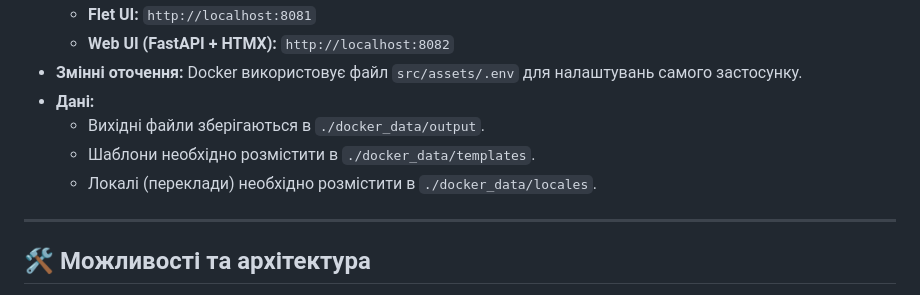
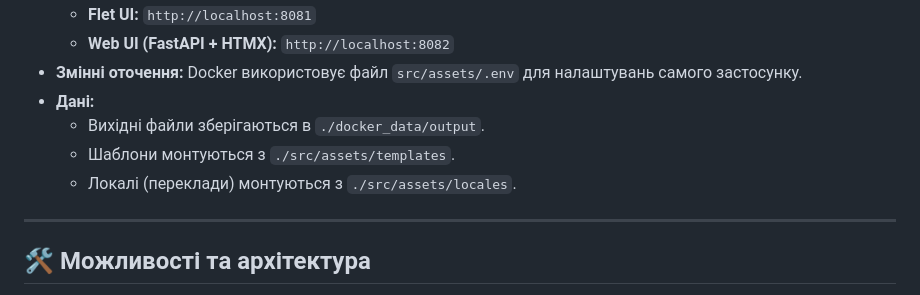
Before and after one commit to BogdanovychA/h-line, a Markdown page: README.md, the part around the change. Rendered like a GitHub page.

Commit message:
Оновлено README: актуалізовано шляхи монтування шаблонів та локалей для Docker

```diff
--- a/README.md
+++ b/README.md
@@ -71,8 +71,8 @@ uv sync
 * **Змінні оточення:** Docker використовує файл `src/assets/.env` для налаштувань самого застосунку.
 * **Дані:**
     * Вихідні файли зберігаються в `./docker_data/output`.
-    * Шаблони необхідно розмістити в `./docker_data/templates`.
-    * Локалі (переклади) необхідно розмістити в `./docker_data/locales`.
+    * Шаблони монтуються з `./src/assets/templates`.
+    * Локалі (переклади) монтуються з `./src/assets/locales`.
 
 ---
 
```
